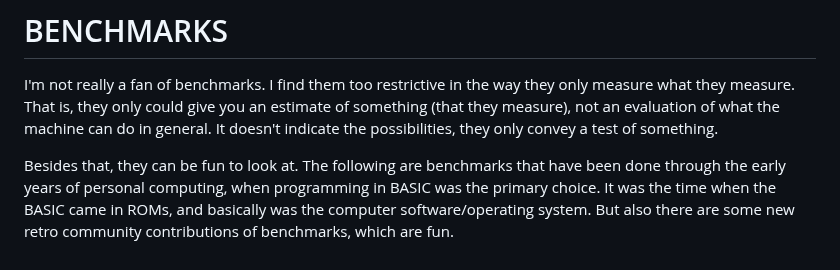
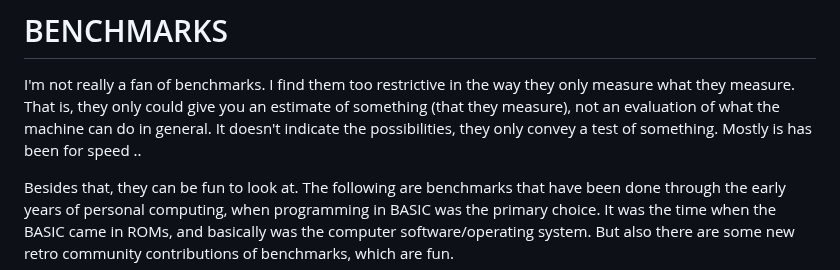
Before and after one commit to Feyerabend/ABC80, a Markdown page: abc802/README.md, the part around the change. GitHub-like rendering.

```diff
--- a/abc802/README.md
+++ b/abc802/README.md
@@ -4,6 +4,7 @@
 I'm not really a fan of benchmarks. I find them too restrictive in the way they only measure what they measure.
 That is, they only could give you an estimate of something (that they measure), not an evaluation of what the
 machine can do in general. It doesn't indicate the possibilities, they only convey a test of something.
+Mostly is has been for speed ..
 
 Besides that, they can be fun to look at. The following are benchmarks that have been done through the early
 years of personal computing, when programming in BASIC was the primary choice. It was the time when the BASIC
```
